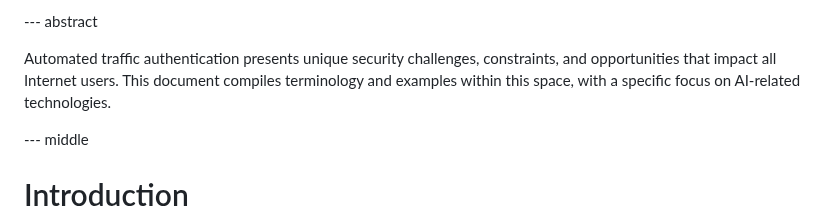
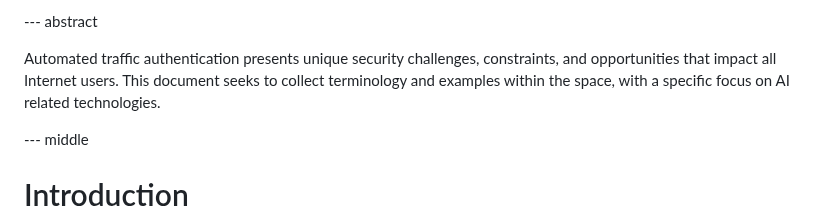
Before and after one commit to thibmeu/draft-meunier-glossary-somehow, a Markdown page: draft-meunier-web-bot-auth-glossary-somehow.md, the part around the change. GitHub-like rendering.

Commit message:
abstract tweak

```diff
--- a/draft-meunier-web-bot-auth-glossary-somehow.md
+++ b/draft-meunier-web-bot-auth-glossary-somehow.md
@@ -89,8 +89,8 @@ informative:
 
 Automated traffic authentication presents unique security challenges,
 constraints, and opportunities that impact all Internet users. This document
-compiles terminology and examples within this space, with a specific focus on
-AI-related technologies.
+seeks to collect terminology and examples within the space, with a specific
+focus on AI related technologies.
 
 
 --- middle
```
